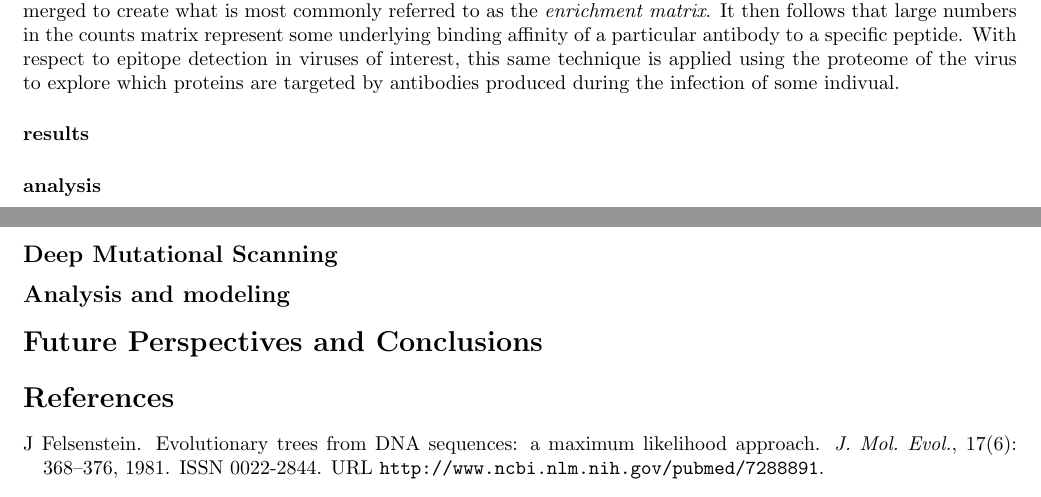
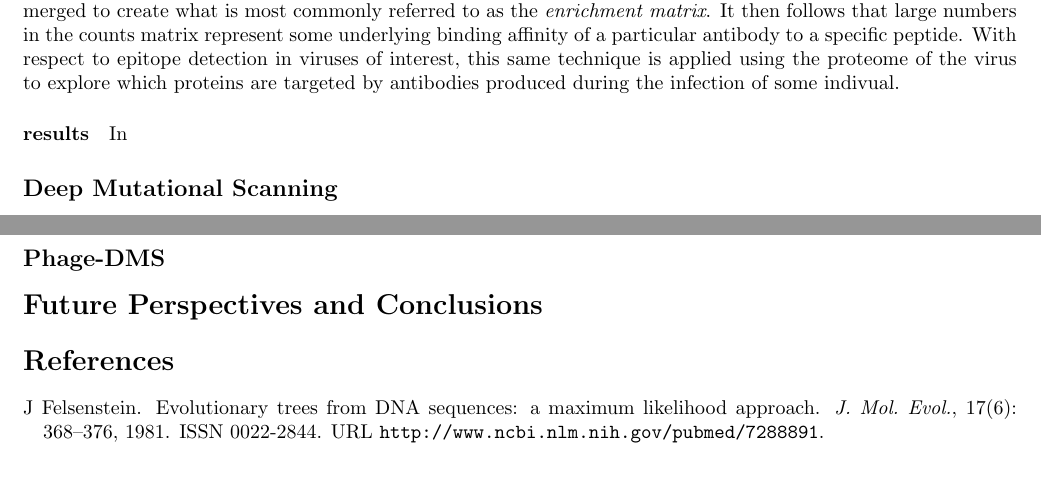
Before and after one commit to jgallowa07/BGMP-Internship-Reports, a LaTeX paper (fall-term-paper/mytex/main.tex): two parts of pages 3 and 4 of 5, joined at a grey line, cut so that both start at the same text. Compiled offline with pdfLaTeX.

Commit message:
updated outlining

```diff
--- a/fall-term-paper/mytex/main.tex
+++ b/fall-term-paper/mytex/main.tex
@@ -189,13 +189,14 @@ With respect to epitope detection in viruses of interest, this same technique is
 
 \paragraph{results}
 
+In
 
-
-\paragraph{analysis}
 
 \subsection*{Deep Mutational Scanning}
 
-\subsection*{Analysis and modeling}
+\paragraph*{}
+
+\subsection*{Phage-DMS}
 
 \section*{Future Perspectives and Conclusions}
 
```
